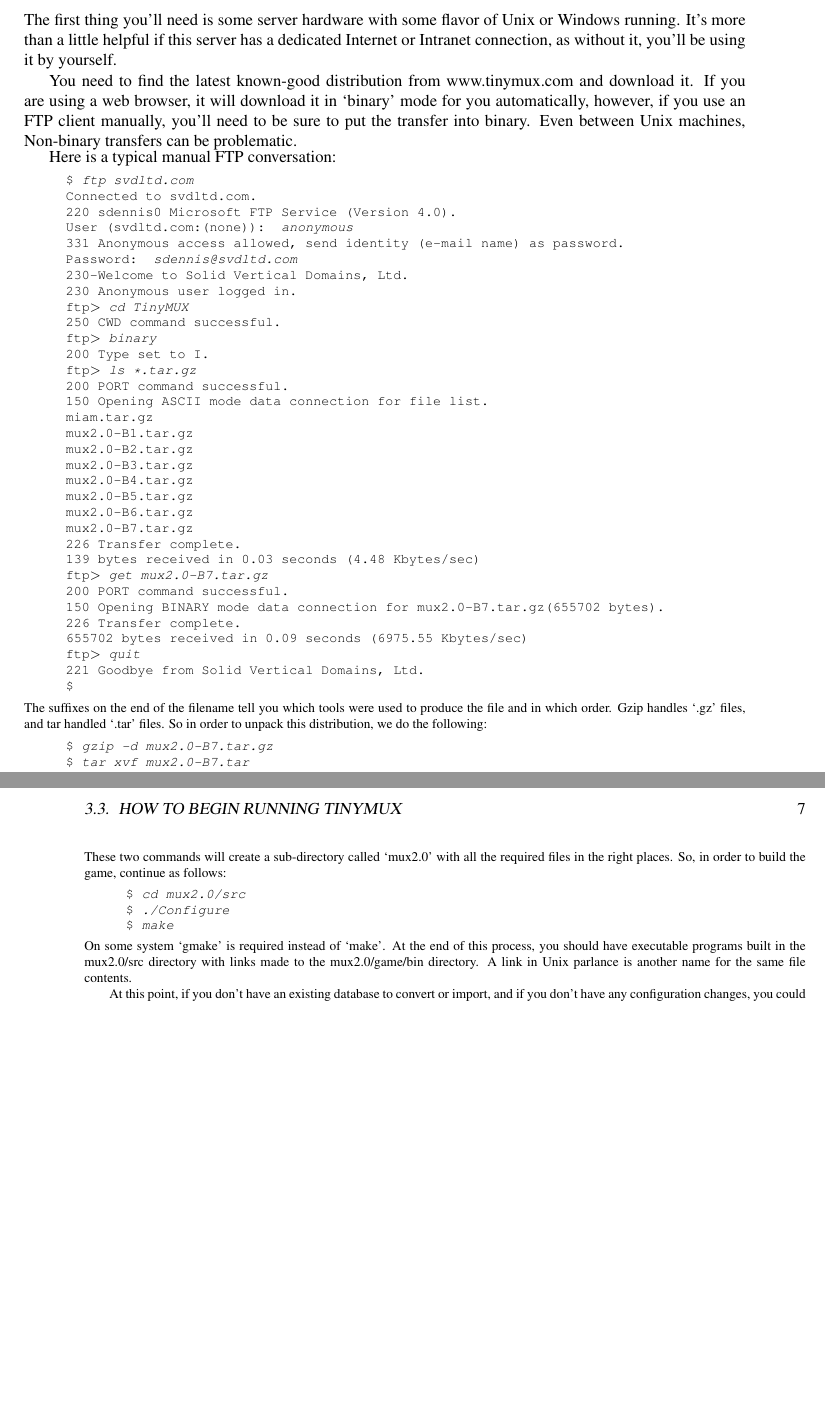
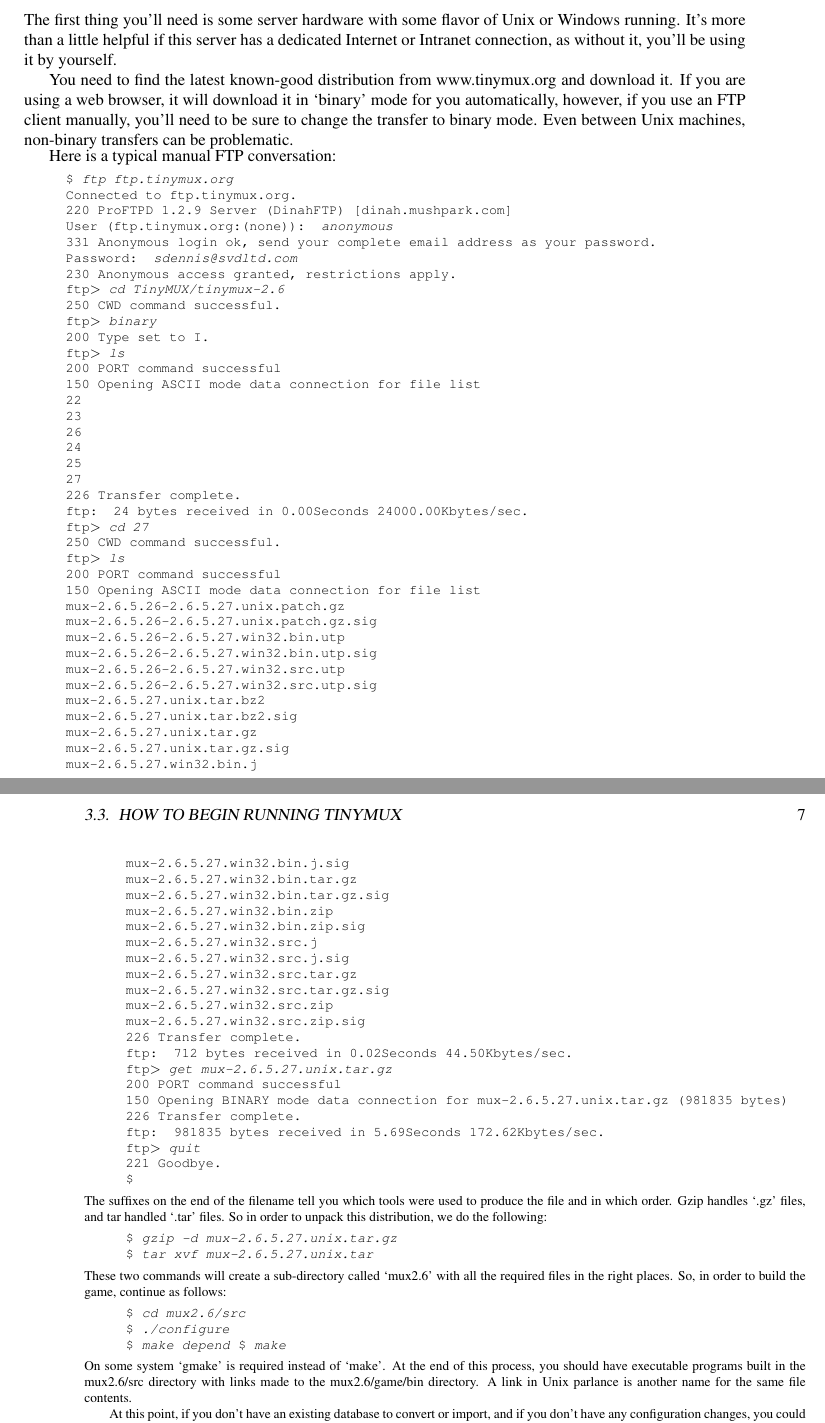
Before and after one commit to seanb4t/tinymux, a LaTeX book (specs/muxman.tex): two parts of pages 8 and 9 of 14, joined at a grey line, cut so that both start at the same text, the shorter picture padded with empty space. Compiled offline with LaTeX, dvips and Ghostscript.

Commit message:
Update instructions for TinyMUX 2.6.

```diff
--- a/specs/muxman.tex
+++ b/specs/muxman.tex
@@ -116,46 +116,72 @@
 Internet or Intranet connection, as without it, you'll be using it by yourself.
 
 You need to find the latest known-good distribution from
-www.tinymux.com and download it. If you are using a web browser, it will
+www.tinymux.org and download it. If you are using a web browser, it will
 download it in `binary' mode for you automatically, however, if you use an FTP
-client manually, you'll need to be sure to put the transfer into binary. Even
-between Unix machines, Non-binary transfers can be problematic.
+client manually, you'll need to be sure to change the transfer to binary mode.
+Even between Unix machines, non-binary transfers can be problematic.
 
 Here is a typical manual FTP conversation:
 \footnotesize{\texttt{
 \begin{verse}
-\$ \emph{ftp svdltd.com}\\
-Connected to svdltd.com.\\
-220 sdennis0 Microsoft FTP Service (Version 4.0).\\
-User (svdltd.com:(none)): \emph{anonymous}\\
-331 Anonymous access allowed, send identity (e-mail name) as password.\\
+\$ \emph{ftp ftp.tinymux.org}\\
+Connected to ftp.tinymux.org.\\
+220 ProFTPD 1.2.9 Server (DinahFTP) [dinah.mushpark.com]\\
+User (ftp.tinymux.org:(none)): \emph{anonymous}\\
+331 Anonymous login ok, send your complete email address as your password.\\
 Password: \emph{sdennis@svdltd.com}\\
-230-Welcome to Solid Vertical Domains, Ltd.\\
-230 Anonymous user logged in.\\
-ftp$>$ \emph{cd TinyMUX}\\
+230 Anonymous access granted, restrictions apply.\\
+ftp$>$ \emph{cd TinyMUX/tinymux-2.6}\\
 250 CWD command successful.\\
 ftp$>$ \emph{binary}\\
 200 Type set to I.\\
-ftp$>$ \emph{ls *.tar.gz}\\
-200 PORT command successful.\\
-150 Opening ASCII mode data connection for file list.\\
-miam.tar.gz\\
-mux2.0-B1.tar.gz\\
-mux2.0-B2.tar.gz\\
-mux2.0-B3.tar.gz\\
-mux2.0-B4.tar.gz\\
-mux2.0-B5.tar.gz\\
-mux2.0-B6.tar.gz\\
-mux2.0-B7.tar.gz\\
+ftp$>$ \emph{ls}\\
+200 PORT command successful\\
+150 Opening ASCII mode data connection for file list\\
+22\\
+23\\
+26\\
+24\\
+25\\
+27\\
 226 Transfer complete.\\
-139 bytes received in 0.03 seconds (4.48 Kbytes/sec)\\
-ftp$>$ \emph{get mux2.0-B7.tar.gz}\\
-200 PORT command successful.\\
-150 Opening BINARY mode data connection for mux2.0-B7.tar.gz(655702 bytes).\\
+ftp: 24 bytes received in 0.00Seconds 24000.00Kbytes/sec.\\
+ftp$>$ \emph{cd 27}\\
+250 CWD command successful.\\
+ftp$>$ \emph{ls}\\
+200 PORT command successful\\
+150 Opening ASCII mode data connection for file list\\
+mux-2.6.5.26-2.6.5.27.unix.patch.gz\\
+mux-2.6.5.26-2.6.5.27.unix.patch.gz.sig\\
+mux-2.6.5.26-2.6.5.27.win32.bin.utp\\
+mux-2.6.5.26-2.6.5.27.win32.bin.utp.sig\\
+mux-2.6.5.26-2.6.5.27.win32.src.utp\\
+mux-2.6.5.26-2.6.5.27.win32.src.utp.sig\\
+mux-2.6.5.27.unix.tar.bz2\\
+mux-2.6.5.27.unix.tar.bz2.sig\\
+mux-2.6.5.27.unix.tar.gz\\
+mux-2.6.5.27.unix.tar.gz.sig\\
+mux-2.6.5.27.win32.bin.j\\
+mux-2.6.5.27.win32.bin.j.sig\\
+mux-2.6.5.27.win32.bin.tar.gz\\
+mux-2.6.5.27.win32.bin.tar.gz.sig\\
+mux-2.6.5.27.win32.bin.zip\\
+mux-2.6.5.27.win32.bin.zip.sig\\
+mux-2.6.5.27.win32.src.j\\
+mux-2.6.5.27.win32.src.j.sig\\
+mux-2.6.5.27.win32.src.tar.gz\\
+mux-2.6.5.27.win32.src.tar.gz.sig\\
+mux-2.6.5.27.win32.src.zip\\
+mux-2.6.5.27.win32.src.zip.sig\\
 226 Transfer complete.\\
-655702 bytes received in 0.09 seconds (6975.55 Kbytes/sec)\\
+ftp: 712 bytes received in 0.02Seconds 44.50Kbytes/sec.\\
+ftp$>$ \emph{get mux-2.6.5.27.unix.tar.gz}\\
+200 PORT command successful\\
+150 Opening BINARY mode data connection for mux-2.6.5.27.unix.tar.gz (981835 bytes)\\
+226 Transfer complete.\\
+ftp: 981835 bytes received in 5.69Seconds 172.62Kbytes/sec.\\
 ftp$>$ \emph{quit}\\
-221 Goodbye from Solid Vertical Domains, Ltd.\\
+221 Goodbye.\\
 \$
 \end{verse}
 }}
@@ -164,23 +190,24 @@
 `.tar' files. So in order to unpack this distribution, we do the following:
 \footnotesize{\texttt{
 \begin{verse}
-\$ \emph{gzip -d mux2.0-B7.tar.gz}\\
-\$ \emph{tar xvf mux2.0-B7.tar}
+\$ \emph{gzip -d mux-2.6.5.27.unix.tar.gz}\\
+\$ \emph{tar xvf mux-2.6.5.27.unix.tar}
 \end{verse}
 }}
-These two commands will create a sub-directory called `mux2.0' with all the
+These two commands will create a sub-directory called `mux2.6' with all the
 required files in the right places. So, in order to build the game, continue
 as follows:
 \footnotesize{\texttt{
 \begin{verse}
-\$ \emph{cd mux2.0/src}\\
-\$ \emph{./Configure}\\
+\$ \emph{cd mux2.6/src}\\
+\$ \emph{./configure}\\
+\$ \emph{make depend}
 \$ \emph{make}
 \end{verse}
 }}
 On some system `gmake' is required instead of `make'. At the end of this
-process, you should have executable programs built in the mux2.0/src directory
-with links made to the mux2.0/game/bin directory. A link in Unix parlance is
+process, you should have executable programs built in the mux2.6/src directory
+with links made to the mux2.6/game/bin directory. A link in Unix parlance is
 another name for the same file contents.
 
 At this point, if you don't have an existing database to convert or import,
```
Also changed, not shown: specs/muxman.tex (8 more changed lines).
